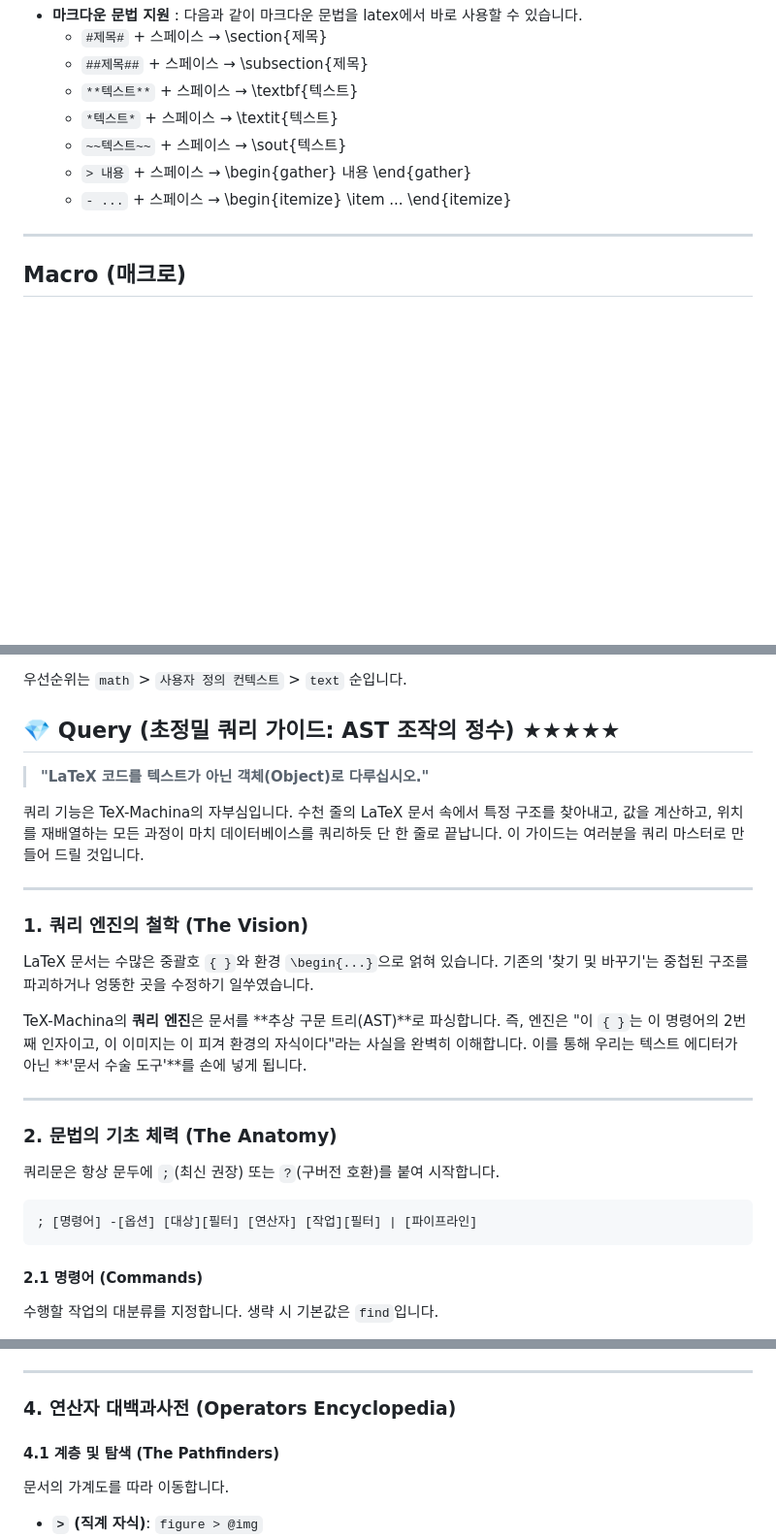
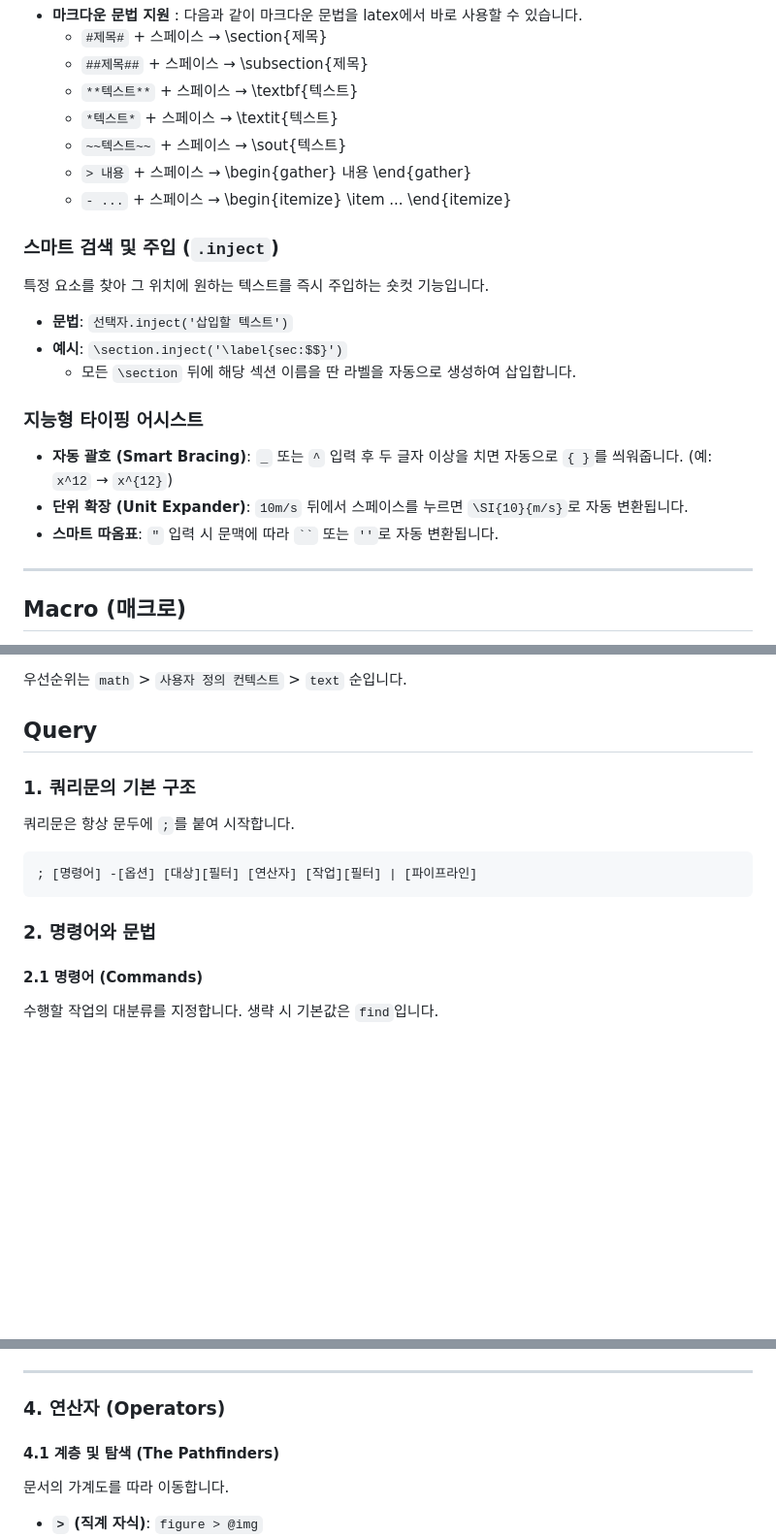
Before and after one commit to tony10486/Tex-Machina, a Markdown page: README.md, 3 parts joined by grey strips. Shown at 97% size. Drawn GitHub-style; blank space fills up the shorter version.

````diff
--- a/README.md
+++ b/README.md
@@ -173,6 +173,17 @@ LaTeX 문서 컴파일 후 발생하는 가장 흔한 오류인 "Overfull \hbox"
   - `> 내용` + 스페이스 → \begin{gather} 내용 \end{gather}
   - `- ...` + 스페이스 → \begin{itemize} \item ... \end{itemize}
 
+### 스마트 검색 및 주입 (`.inject`)
+특정 요소를 찾아 그 위치에 원하는 텍스트를 즉시 주입하는 숏컷 기능입니다.
+- **문법**: `선택자.inject('삽입할 텍스트')`
+- **예시**: `\section.inject('\label{sec:$$}')`
+  - 모든 `\section` 뒤에 해당 섹션 이름을 딴 라벨을 자동으로 생성하여 삽입합니다.
+
+### 지능형 타이핑 어시스트
+- **자동 괄호 (Smart Bracing)**: `_` 또는 `^` 입력 후 두 글자 이상을 치면 자동으로 `{ }`를 씌워줍니다. (예: `x^12` → `x^{12}`)
+- **단위 확장 (Unit Expander)**: `10m/s` 뒤에서 스페이스를 누르면 `\SI{10}{m/s}`로 자동 변환됩니다.
+- **스마트 따옴표**: `"` 입력 시 문맥에 따라 ` `` ` 또는 ` '' `로 자동 변환됩니다.
+
 ---
 
 ## Macro (매크로)
@@ -204,29 +215,15 @@ LaTeX는 문서 작성 환경이 크게 세 가지로 나뉩니다.
 
 우선순위는 `math` > `사용자 정의 컨텍스트` > `text` 순입니다.
 
-## 💎 Query (초정밀 쿼리 가이드: AST 조작의 정수) ★★★★★
+## Query
 
-> **"LaTeX 코드를 텍스트가 아닌 객체(Object)로 다루십시오."**
-
-쿼리 기능은 TeX-Machina의 자부심입니다. 수천 줄의 LaTeX 문서 속에서 특정 구조를 찾아내고, 값을 계산하고, 위치를 재배열하는 모든 과정이 마치 데이터베이스를 쿼리하듯 단 한 줄로 끝납니다. 이 가이드는 여러분을 쿼리 마스터로 만들어 드릴 것입니다.
-
----
-
-### 1. 쿼리 엔진의 철학 (The Vision)
-
-LaTeX 문서는 수많은 중괄호 `{ }`와 환경 `\begin{...}`으로 얽혀 있습니다. 기존의 '찾기 및 바꾸기'는 중첩된 구조를 파괴하거나 엉뚱한 곳을 수정하기 일쑤였습니다.
-
-TeX-Machina의 **쿼리 엔진**은 문서를 **추상 구문 트리(AST)**로 파싱합니다. 즉, 엔진은 "이 `{ }`는 이 명령어의 2번째 인자이고, 이 이미지는 이 피겨 환경의 자식이다"라는 사실을 완벽히 이해합니다. 이를 통해 우리는 텍스트 에디터가 아닌 **'문서 수술 도구'**를 손에 넣게 됩니다.
-
----
-
-### 2. 문법의 기초 체력 (The Anatomy)
-
-쿼리문은 항상 문두에 `;`(최신 권장) 또는 `?`(구버전 호환)를 붙여 시작합니다.
+### 1. 쿼리문의 기본 구조
+쿼리문은 항상 문두에 `;`를 붙여 시작합니다.
 
 ```
 ; [명령어] -[옵션] [대상][필터] [연산자] [작업][필터] | [파이프라인]
 ```
+### 2. 명령어와 문법
 
 #### 2.1 명령어 (Commands)
 수행할 작업의 대분류를 지정합니다. 생략 시 기본값은 `find`입니다.
@@ -286,7 +283,7 @@ TeX-Machina의 **쿼리 엔진**은 문서를 **추상 구문 트리(AST)**로
 
 ---
 
-### 4. 연산자 대백과사전 (Operators Encyclopedia)
+### 4. 연산자 (Operators)
 
 #### 4.1 계층 및 탐색 (The Pathfinders)
 문서의 가계도를 따라 이동합니다.
````
Also changed, not shown: other parts of README.md (+11 -14 lines).
